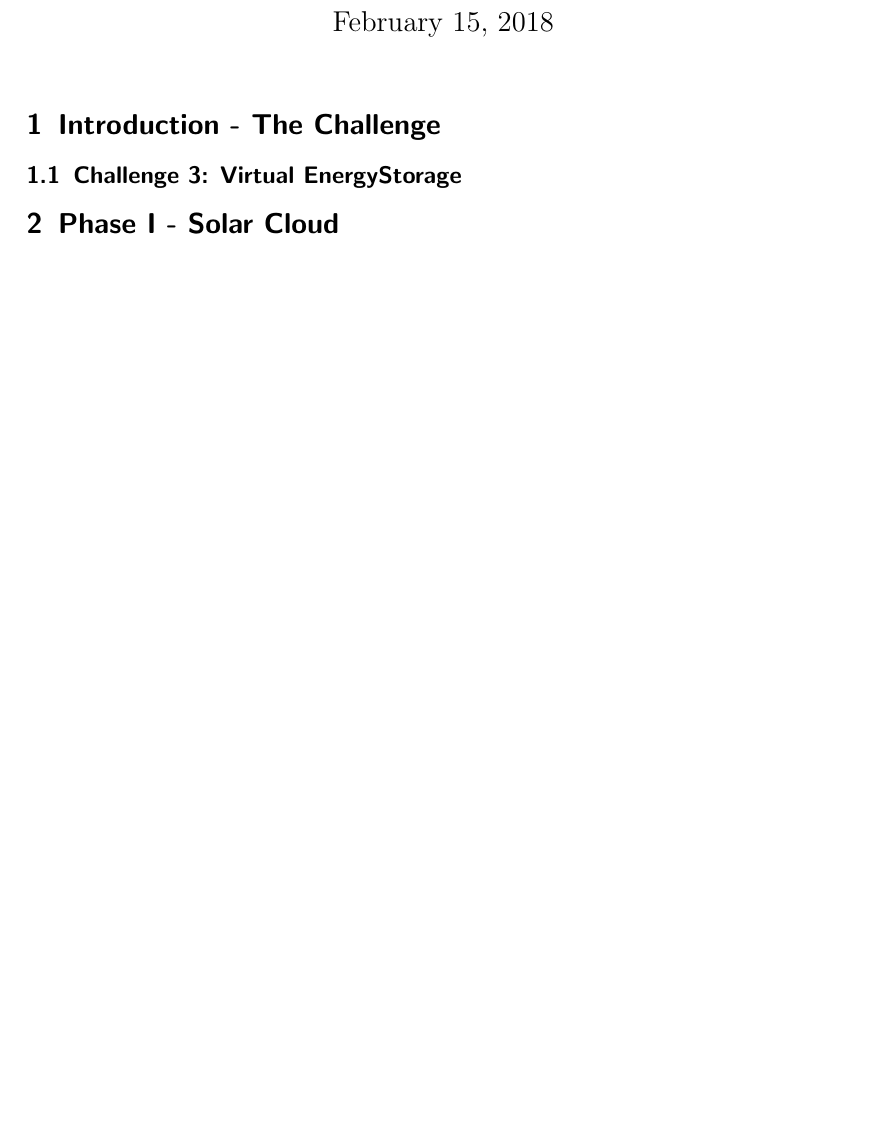
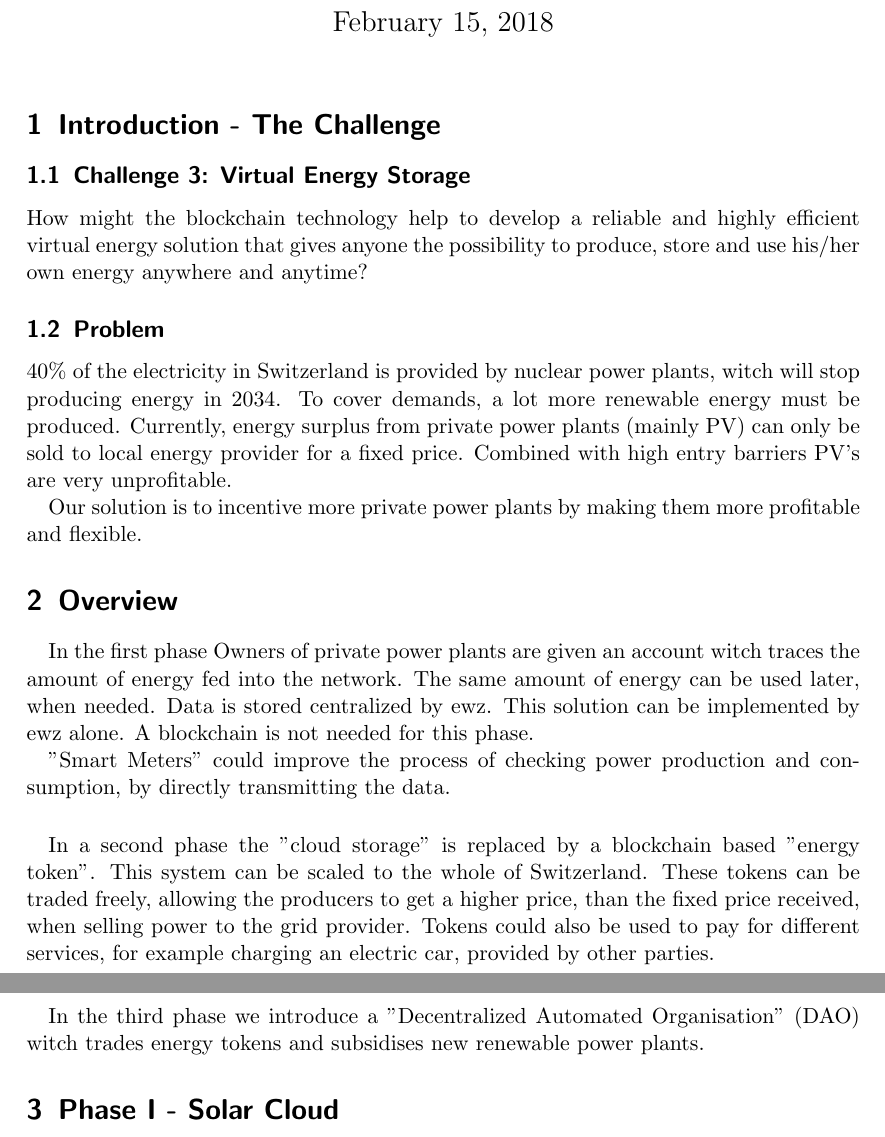
Before and after one commit to StefanOnGit/EnergyOnline, a LaTeX document (Report.tex): part of the page before the commit and two parts of pages 1 and 2 of 2 after it, the two joined at a grey line, cut so that both start at the same text, the shorter picture padded with empty space. Compiled offline with pdfLaTeX.

Commit message:
report edited

```diff
--- a/Report.tex
+++ b/Report.tex
@@ -13,16 +13,40 @@
 
 	\section{Introduction - The Challenge}
 
-	\subsection{Challenge 3: Virtual EnergyStorage}
+	\subsection{Challenge 3: Virtual Energy Storage}
+
+	How might the blockchain technology help to develop a reliable and highly efficient virtual energy solution that gives anyone the possibility to produce, store and use his/her own energy anywhere and anytime?
+
+	\subsection{Problem}
+	40\% of the electricity in Switzerland is provided by nuclear power plants, witch will stop producing energy in 2034. To cover demands, a lot more renewable energy must be produced.
+	Currently, energy surplus from private power plants (mainly PV) can only be sold to local energy provider for a fixed price. Combined with high entry barriers PV's are very unprofitable.
+
+	Our solution is to incentive more private power plants by making them more profitable and flexible.
+
+	\section{Overview}
+
+	\paragraph{}
+	In the first phase Owners of private power plants are given an account witch traces the amount of energy fed into the network. The same amount of energy can be used later, when needed. Data is stored centralized by ewz.  This solution can be implemented by ewz alone. A blockchain is not needed for this phase.
+
+	"Smart Meters" could improve the process of checking power production and consumption, by directly transmitting the data.
+
+	\paragraph{}
+	In a second phase the "cloud storage" is replaced by a blockchain based "energy token". This system can be scaled to the whole of Switzerland. These tokens can be traded freely, allowing the producers to get a higher price, than the fixed price received, when selling power to the grid provider. Tokens could also be used to pay for different services, for example charging an electric car, provided by other parties.
+
+	\paragraph{}
+	In the third phase we introduce a "Decentralized Automated Organisation" (DAO) witch trades energy tokens and subsidises new renewable power plants.
+
+	\section{Phase I - Solar Cloud}
 
 
-	\section{Phase I - Solar Cloud}
 	time perspective
 
 	\section{Phase II - Blockchain application}
+
 	time perspective
 
 	\section{Phase III - Decentralised Autonomous Organisation DAO}
+
 	time perspective
 
 \end{document}
```
